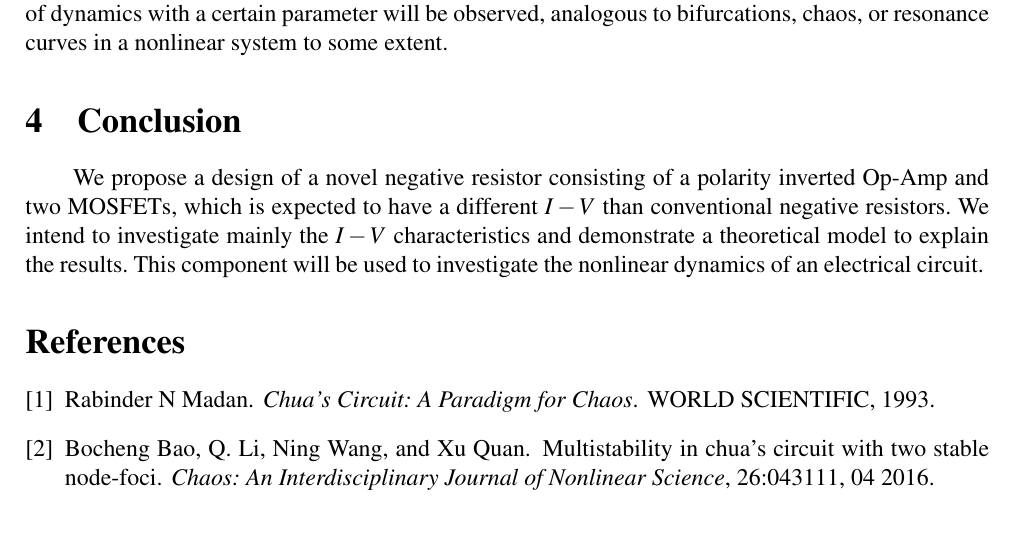
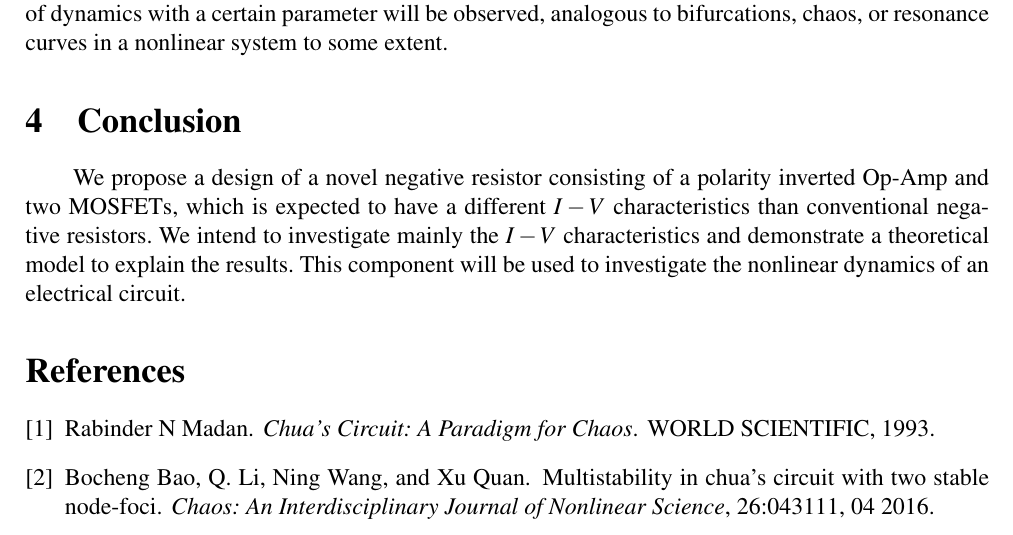
Before and after one commit to jmSNU/IPE2_Module2, a LaTeX document (Proposal/report.tex): part of page 2 of 2, cut so that both start at the same text. Compiled offline with pdfLaTeX.

Commit message:
modified_JM

```diff
--- a/Proposal/report.tex
+++ b/Proposal/report.tex
@@ -112,7 +112,7 @@ The novel nonlinear device is different from other conventional negative resista
 \section{Conclusion}
 
 
-We propose a design of a novel negative resistor consisting of a polarity inverted Op-Amp and two MOSFETs, which is expected to have a different \(I-V\) than conventional negative resistors. We intend to investigate mainly the \(I-V\) characteristics and demonstrate a theoretical model to explain the results. This component will be used to investigate the nonlinear dynamics of an electrical circuit.
+We propose a design of a novel negative resistor consisting of a polarity inverted Op-Amp and two MOSFETs, which is expected to have a different \(I-V\) characteristics than conventional negative resistors. We intend to investigate mainly the \(I-V\) characteristics and demonstrate a theoretical model to explain the results. This component will be used to investigate the nonlinear dynamics of an electrical circuit.
 \bibliographystyle{unsrt}
 \bibliography{../Proposal/references.bib}
 
```
Also changed, not shown: Proposal/report.pdf, 3 other files.
